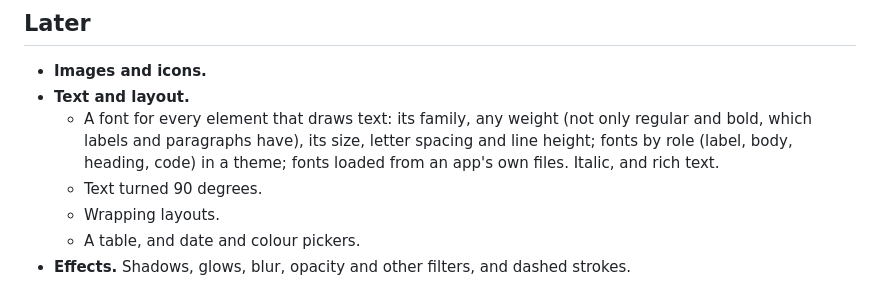
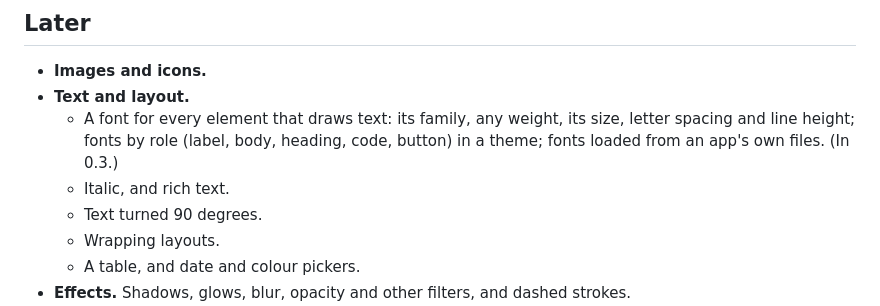
Before and after one commit to killianarts/almighty-bolt, a Markdown page: docs/roadmap.md, the part around the change. Rendered like a GitHub page.

Commit message:
The plan and the roadmap say fonts per element are done
Step A1 of the studio's plan is in ab543c7, f184f2f and d223d7d: the
plan marks it done, and the roadmap's Text and layout item says fonts for
every element are in 0.3, leaving italic and rich text.

Tests: make test passes (docs only since d223d7d, where it was run)

Co-Authored-By: Claude Opus 5.5 <noreply@anthropic.com>
Claude-Session: https://claude.ai/code/session_01DJDtn3s1tWS6zt9uS8qRHE

```diff
--- a/docs/roadmap.md
+++ b/docs/roadmap.md
@@ -13,10 +13,10 @@ the order inside a section is not a schedule. What has shipped is in the
 
 - **Images and icons.**
 - **Text and layout.**
-  - A font for every element that draws text: its family, any weight (not
-    only regular and bold, which labels and paragraphs have), its size, letter
-    spacing and line height; fonts by role (label, body, heading, code) in a
-    theme; fonts loaded from an app's own files. Italic, and rich text.
+  - A font for every element that draws text: its family, any weight, its
+    size, letter spacing and line height; fonts by role (label, body, heading,
+    code, button) in a theme; fonts loaded from an app's own files. (In 0.3.)
+  - Italic, and rich text.
   - Text turned 90 degrees.
   - Wrapping layouts.
   - A table, and date and colour pickers.
```
Also changed, not shown: docs/studio-plan.md (+2 -1 lines).
